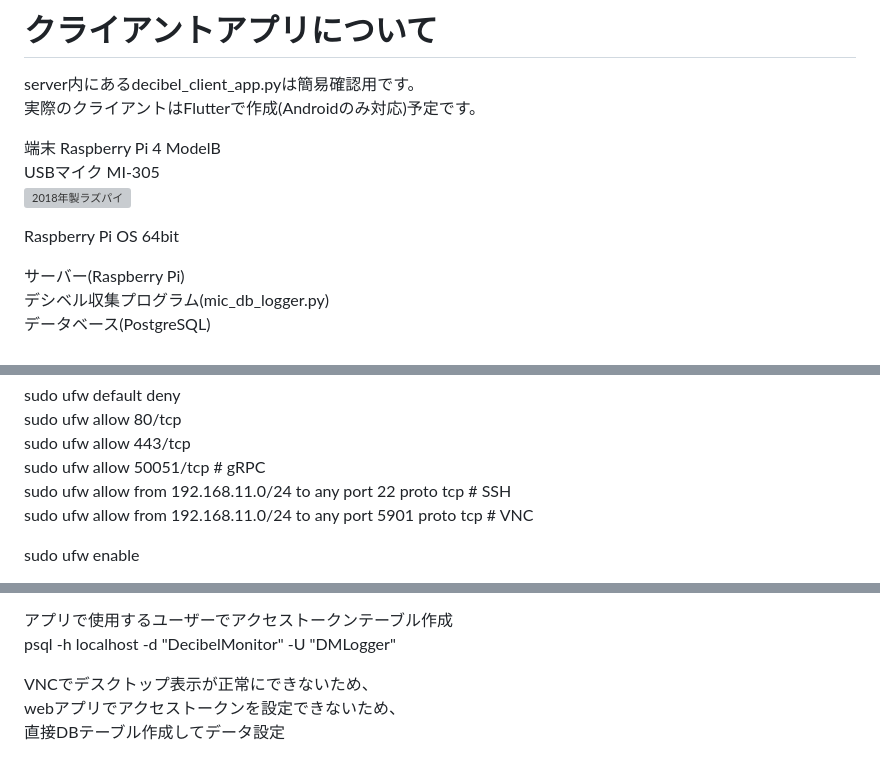
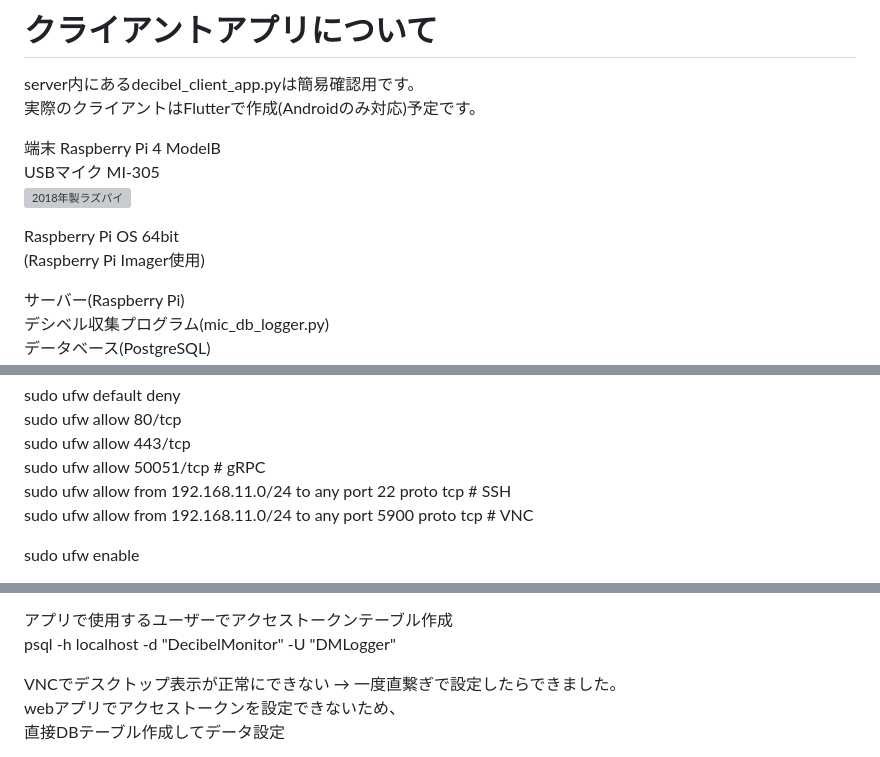
Before and after one commit to MementoMori-Entangle/DecibelMonitoringService, a Markdown page: README.md, 3 parts joined by grey strips. Drawn GitHub-style; grey boxes are pictures that could not be loaded.

```diff
--- a/README.md
+++ b/README.md
@@ -12,6 +12,7 @@ USBマイク MI-305
 <img width="600" height="400" alt="2018年製ラズパイ" src="https://github.com/user-attachments/assets/11e98145-9f6d-46e2-8dd5-232249493acb" />
 
 Raspberry Pi OS 64bit
+(Raspberry Pi Imager使用)
 
 サーバー(Raspberry Pi)
 デシベル収集プログラム(mic_db_logger.py)
@@ -55,7 +56,7 @@ sudo ufw allow 80/tcp
 sudo ufw allow 443/tcp
 sudo ufw allow 50051/tcp # gRPC
 sudo ufw allow from 192.168.11.0/24 to any port 22 proto tcp # SSH
-sudo ufw allow from 192.168.11.0/24 to any port 5901 proto tcp # VNC
+sudo ufw allow from 192.168.11.0/24 to any port 5900 proto tcp # VNC
 
 sudo ufw enable
 
@@ -101,7 +103,7 @@ GRANT SELECT, INSERT, UPDATE, DELETE ON TABLES TO "DMLogger";
 アプリで使用するユーザーでアクセストークンテーブル作成
 psql -h localhost -d "DecibelMonitor" -U "DMLogger"
 
-VNCでデスクトップ表示が正常にできないため、
+VNCでデスクトップ表示が正常にできない → 一度直繋ぎで設定したらできました。
 webアプリでアクセストークンを設定できないため、
 直接DBテーブル作成してデータ設定
 
```
Also changed, not shown: other parts of README.md (+3 -1 lines).
